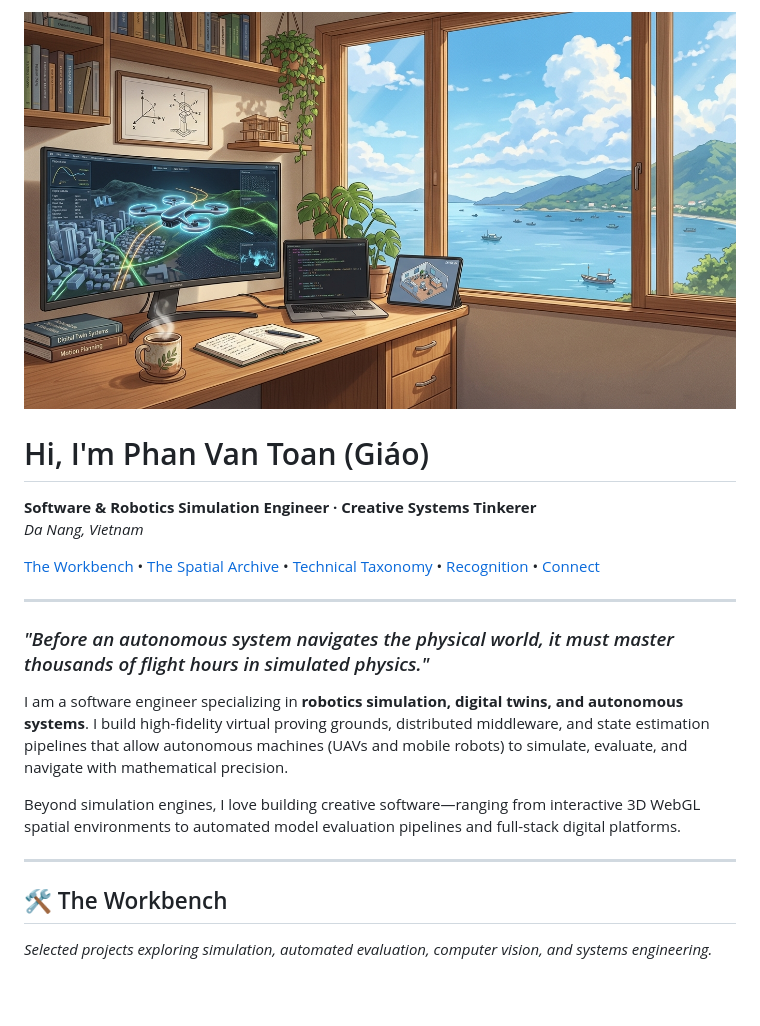
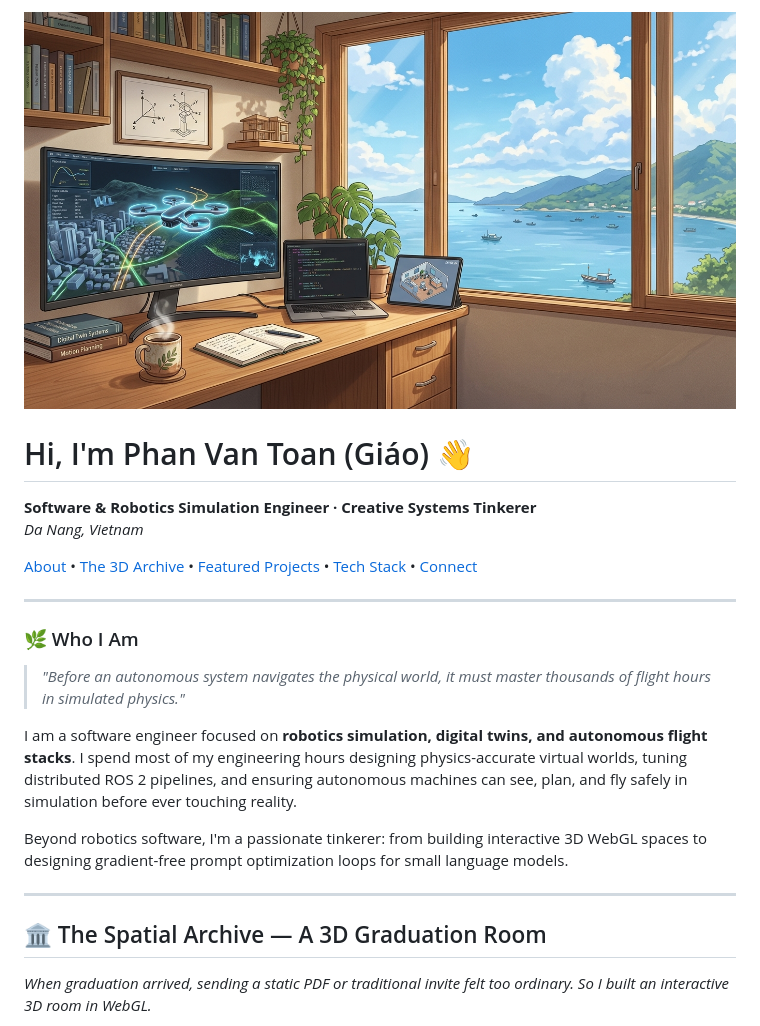
Before and after one commit to givoxxs/givoxxs, a Markdown page: README.md, the part around one of its changes. Drawn GitHub-style; blank space fills up the shorter version.

```diff
--- a/README.md
+++ b/README.md
@@ -3,6 +3,6 @@
 </p>
 
-# Hi, I'm Phan Van Toan (Giáo)
+# Hi, I'm Phan Van Toan (Giáo) 👋
 
 <p>
   <strong>Software & Robotics Simulation Engineer · Creative Systems Tinkerer</strong><br>
@@ -10,24 +10,26 @@
 </p>
 
 <p>
-  <a href="#workbench">The Workbench</a> •
-  <a href="#spatial-archive">The Spatial Archive</a> •
-  <a href="#taxonomy">Technical Taxonomy</a> •
-  <a href="#recognition">Recognition</a> •
+  <a href="#about">About</a> •
+  <a href="#spatial-archive">The 3D Archive</a> •
+  <a href="#featured-projects">Featured Projects</a> •
+  <a href="#skills">Tech Stack</a> •
   <a href="#connect">Connect</a>
 </p>
 
 ---
 
-### *"Before an autonomous system navigates the physical world, it must master thousands of flight hours in simulated physics."*
+<h3 id="about">🌿 Who I Am</h3>
 
-I am a software engineer specializing in **robotics simulation, digital twins, and autonomous systems**. I build high-fidelity virtual proving grounds, distributed middleware, and state estimation pipelines that allow autonomous machines (UAVs and mobile robots) to simulate, evaluate, and navigate with mathematical precision.
+> *"Before an autonomous system navigates the physical world, it must master thousands of flight hours in simulated physics."*
 
-Beyond simulation engines, I love building creative software—ranging from interactive 3D WebGL spatial environments to automated model evaluation pipelines and full-stack digital platforms.
+I am a software engineer focused on **robotics simulation, digital twins, and autonomous flight stacks**. I spend most of my engineering hours designing physics-accurate virtual worlds, tuning distributed ROS 2 pipelines, and ensuring autonomous machines can see, plan, and fly safely in simulation before ever touching reality.
+
+Beyond robotics software, I'm a passionate tinkerer: from building interactive 3D WebGL spaces to designing gradient-free prompt optimization loops for small language models.
 
 ---
 
-<h2 id="workbench">🛠️ The Workbench</h2>
+<h2 id="spatial-archive">🏛️ The Spatial Archive — A 3D Graduation Room</h2>
 
-*Selected projects exploring simulation, automated evaluation, computer vision, and systems engineering.*
+*When graduation arrived, sending a static PDF or traditional invite felt too ordinary. So I built an interactive 3D room in WebGL.*
 
```
Also changed, not shown: other parts of README.md (+66 -97 lines), assets/preview_giao_archive.png (added), assets/preview_skills_distillation.png (added).
